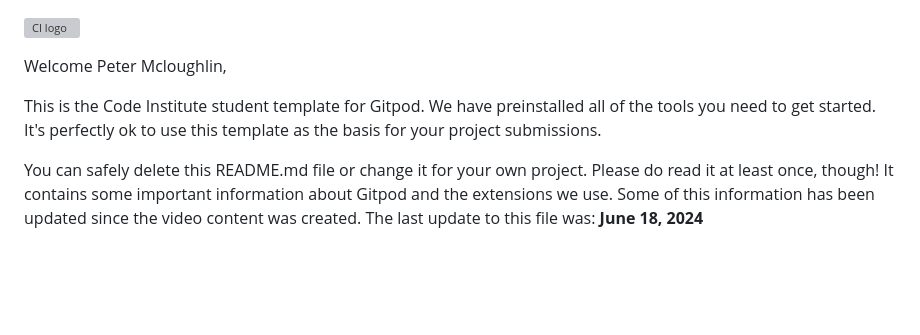
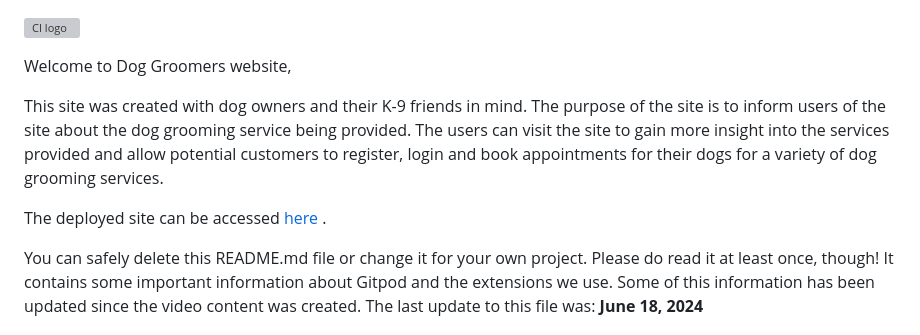
Before and after one commit to petermcloughlin/DjangoDogGroomers, a Markdown page: README.md, the part around the change. GitHub-like rendering; blank space fills up the shorter version; grey boxes are pictures that could not be loaded.

Commit message:
Add start of readme within link to deployed project and began user stories

```diff
--- a/README.md
+++ b/README.md
@@ -1,8 +1,11 @@
 ![CI logo](https://codeinstitute.s3.amazonaws.com/fullstack/ci_logo_small.png)
 
-Welcome Peter Mcloughlin,
+Welcome to Dog Groomers website,
 
-This is the Code Institute student template for Gitpod. We have preinstalled all of the tools you need to get started. It's perfectly ok to use this template as the basis for your project submissions.
+This site was created with dog owners and their K-9 friends in mind. The purpose of the site  is to inform users of the site about the dog grooming service being provided. The users can visit the site to gain more insight into the services provided and allow potential customers to register, login and book appointments for their dogs for a variety of dog grooming services.
+
+The deployed site can be accessed [here](https://django-dog-groomers-79f623645af8.herokuapp.com/) .
+
 
 You can safely delete this README.md file or change it for your own project. Please do read it at least once, though! It contains some important information about Gitpod and the extensions we use. Some of this information has been updated since the video content was created. The last update to this file was: **June 18, 2024**
 
```
